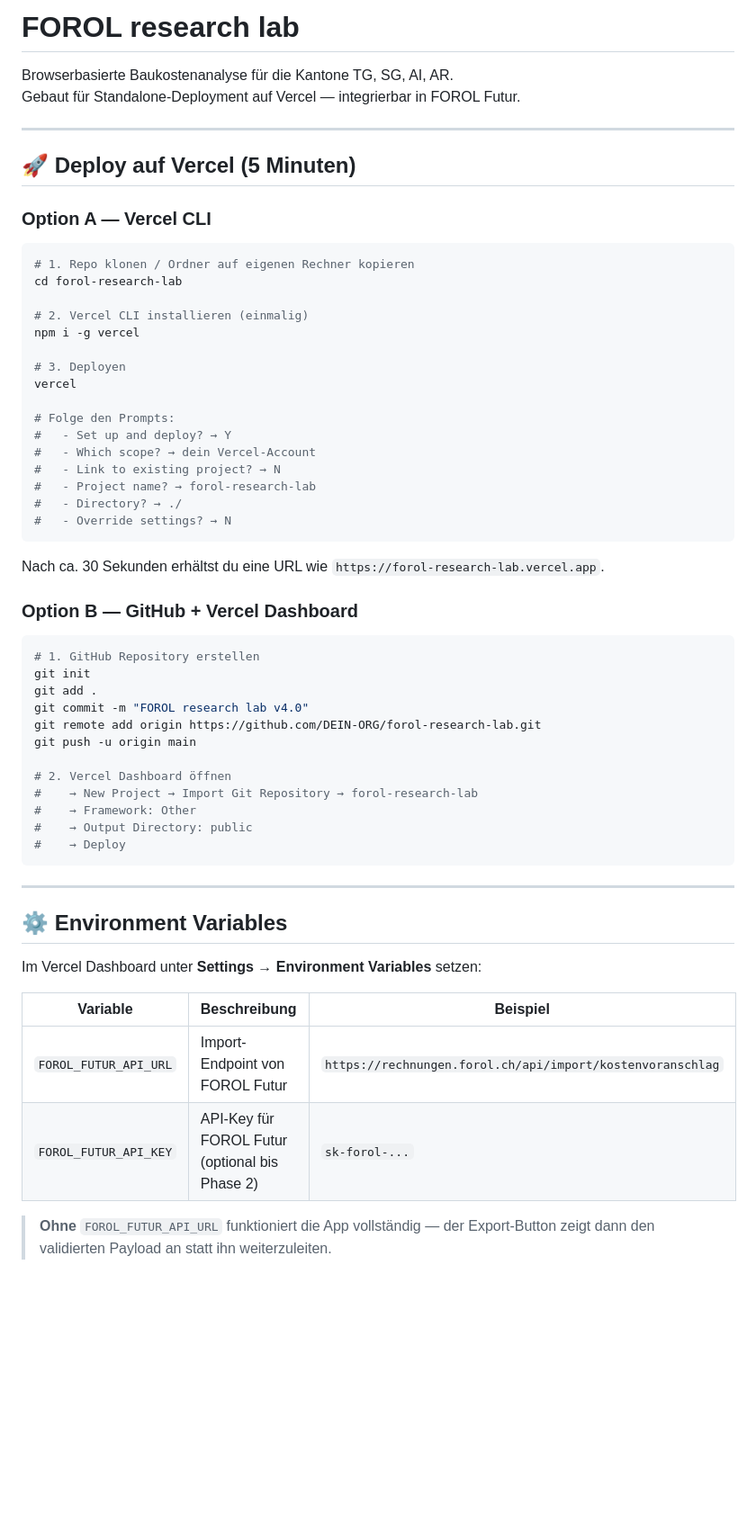
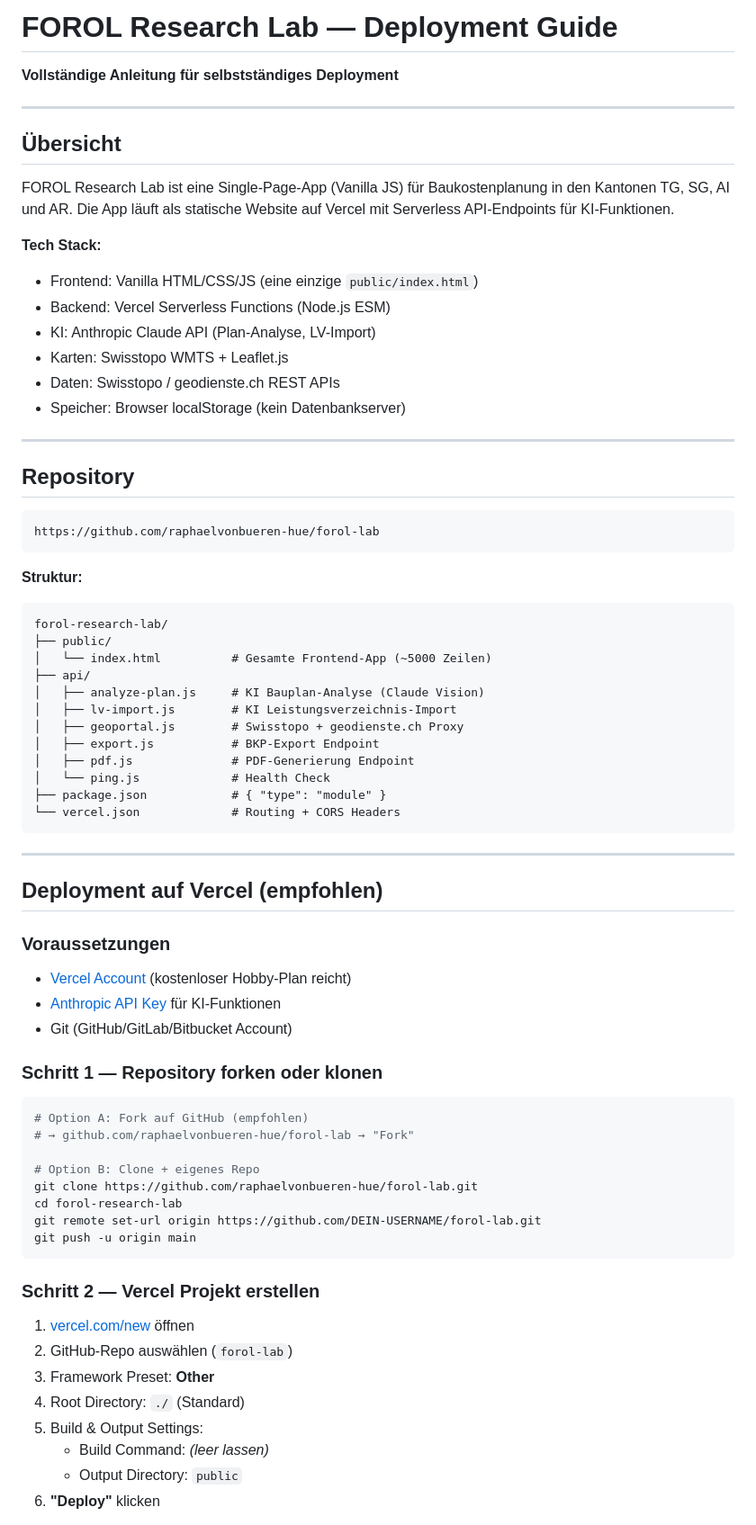
Before and after one commit to raphaelvonbueren-hue/forol-lab, a Markdown page: README.md, the part around one of its changes. Shown at 90% size. GitHub-like rendering; blank space fills up the shorter version.

Commit message:
README: vollständige Deployment-Anleitung für Entwickler

````diff
--- a/README.md
+++ b/README.md
@@ -1,61 +1,75 @@
-# FOROL research lab
+# FOROL Research Lab — Deployment Guide
 
-Browserbasierte Baukostenanalyse für die Kantone TG, SG, AI, AR.
-Gebaut für Standalone-Deployment auf Vercel — integrierbar in FOROL Futur.
+**Vollständige Anleitung für selbstständiges Deployment**
 
 ---
 
-## 🚀 Deploy auf Vercel (5 Minuten)
+## Übersicht
 
-### Option A — Vercel CLI
+FOROL Research Lab ist eine Single-Page-App (Vanilla JS) für Baukostenplanung in den Kantonen TG, SG, AI und AR. Die App läuft als statische Website auf Vercel mit Serverless API-Endpoints für KI-Funktionen.
 
-```bash
-# 1. Repo klonen / Ordner auf eigenen Rechner kopieren
-cd forol-research-lab
+**Tech Stack:**
+- Frontend: Vanilla HTML/CSS/JS (eine einzige `public/index.html`)
+- Backend: Vercel Serverless Functions (Node.js ESM)
+- KI: Anthropic Claude API (Plan-Analyse, LV-Import)
+- Karten: Swisstopo WMTS + Leaflet.js
+- Daten: Swisstopo / geodienste.ch REST APIs
+- Speicher: Browser localStorage (kein Datenbankserver)
 
-# 2. Vercel CLI installieren (einmalig)
-npm i -g vercel
+---
 
-# 3. Deployen
-vercel
+## Repository
 
-# Folge den Prompts:
-#   - Set up and deploy? → Y
-#   - Which scope? → dein Vercel-Account
-#   - Link to existing project? → N
-#   - Project name? → forol-research-lab
-#   - Directory? → ./
-#   - Override settings? → N
+```
+https://github.com/raphaelvonbueren-hue/forol-lab
 ```
 
-Nach ca. 30 Sekunden erhältst du eine URL wie `https://forol-research-lab.vercel.app`.
-
-### Option B — GitHub + Vercel Dashboard
-
-```bash
-# 1. GitHub Repository erstellen
-git init
-git add .
-git commit -m "FOROL research lab v4.0"
-git remote add origin https://github.com/DEIN-ORG/forol-research-lab.git
-git push -u origin main
-
-# 2. Vercel Dashboard öffnen
-#    → New Project → Import Git Repository → forol-research-lab
-#    → Framework: Other
-#    → Output Directory: public
-#    → Deploy
+**Struktur:**
+```
+forol-research-lab/
+├── public/
+│   └── index.html          # Gesamte Frontend-App (~5000 Zeilen)
+├── api/
+│   ├── analyze-plan.js     # KI Bauplan-Analyse (Claude Vision)
+│   ├── lv-import.js        # KI Leistungsverzeichnis-Import
+│   ├── geoportal.js        # Swisstopo + geodienste.ch Proxy
+│   ├── export.js           # BKP-Export Endpoint
+│   ├── pdf.js              # PDF-Generierung Endpoint
+│   └── ping.js             # Health Check
+├── package.json            # { "type": "module" }
+└── vercel.json             # Routing + CORS Headers
 ```
 
 ---
 
-## ⚙️ Environment Variables
+## Deployment auf Vercel (empfohlen)
 
-Im Vercel Dashboard unter **Settings → Environment Variables** setzen:
+### Voraussetzungen
+- [Vercel Account](https://vercel.com) (kostenloser Hobby-Plan reicht)
+- [Anthropic API Key](https://console.anthropic.com/settings/keys) für KI-Funktionen
+- Git (GitHub/GitLab/Bitbucket Account)
 
-| Variable | Beschreibung | Beispiel |
-|----------|-------------|---------|
-| `FOROL_FUTUR_API_URL` | Import-Endpoint von FOROL Futur | `https://rechnungen.forol.ch/api/import/kostenvoranschlag` |
-| `FOROL_FUTUR_API_KEY` | API-Key für FOROL Futur (optional bis Phase 2) | `sk-forol-...` |
+### Schritt 1 — Repository forken oder klonen
 
-> **Ohne** `FOROL_FUTUR_API_URL` funktioniert die App vollständig — der Export-Button zeigt dann den validierten Payload an statt ihn weiterzuleiten.
+```bash
+# Option A: Fork auf GitHub (empfohlen)
+# → github.com/raphaelvonbueren-hue/forol-lab → "Fork"
+
+# Option B: Clone + eigenes Repo
+git clone https://github.com/raphaelvonbueren-hue/forol-lab.git
+cd forol-research-lab
+git remote set-url origin https://github.com/DEIN-USERNAME/forol-lab.git
+git push -u origin main
+```
+
+### Schritt 2 — Vercel Projekt erstellen
+
+1. [vercel.com/new](https://vercel.com/new) öffnen
+2. GitHub-Repo auswählen (`forol-lab`)
+3. Framework Preset: **Other**
+4. Root Directory: `./` (Standard)
+5. Build & Output Settings:
+   - Build Command: *(leer lassen)*
+   - Output Directory: `public`
+6. **"Deploy"** klicken
+
````
Also changed, not shown: other parts of README.md (+170 -98 lines).
